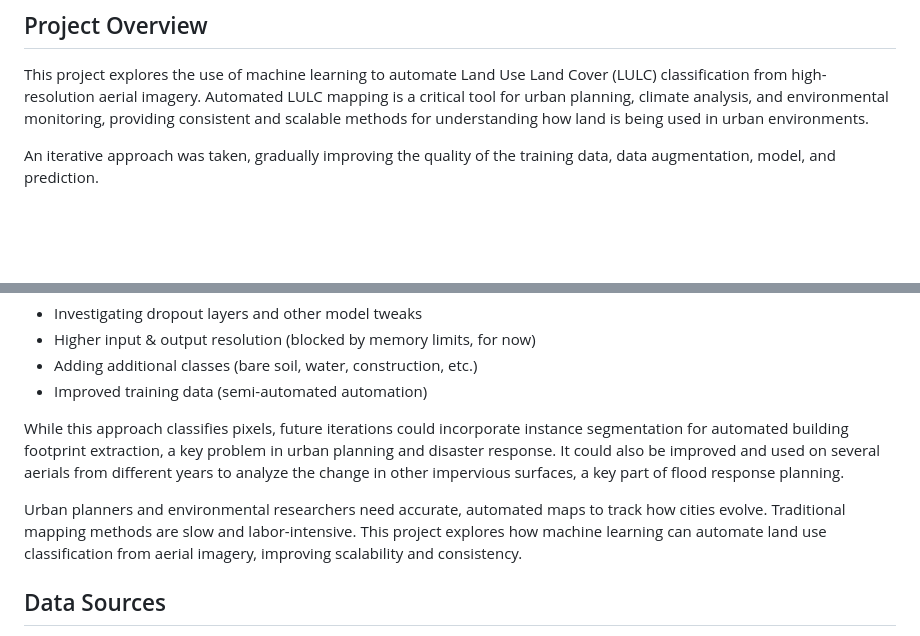
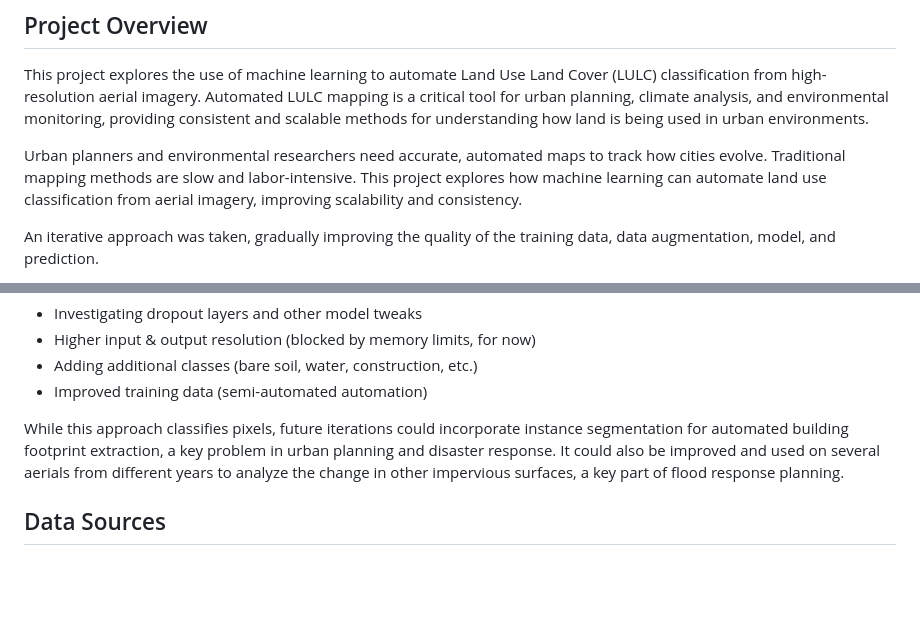
Before and after one commit to connorcrowe/to-lulc-aiml, a Markdown page: README.md, 2 parts joined by grey strips. Drawn GitHub-style; blank space fills up the shorter version.

Commit message:
Update introduction of readme

```diff
--- a/README.md
+++ b/README.md
@@ -7,6 +7,8 @@
 
 ## Project Overview
 This project explores the use of machine learning to automate Land Use Land Cover (LULC) classification from high-resolution aerial imagery. Automated LULC mapping is a critical tool for urban planning, climate analysis, and environmental monitoring, providing consistent and scalable methods for understanding how land is being used in urban environments.
+
+Urban planners and environmental researchers need accurate, automated maps to track how cities evolve. Traditional mapping methods are slow and labor-intensive. This project explores how machine learning can automate land use classification from aerial imagery, improving scalability and consistency.
 
 An iterative approach was taken, gradually improving the quality of the training data, data augmentation, model, and prediction.
 
@@ -96,8 +98,6 @@ With more time and resources, this could be experimented with further:
 
 While this approach classifies pixels, future iterations could incorporate instance segmentation for automated building footprint extraction, a key problem in urban planning and disaster response. It could also be improved and used on several aerials from different years to analyze the change in other impervious surfaces, a key part of flood response planning.
 
-Urban planners and environmental researchers need accurate, automated maps to track how cities evolve. Traditional mapping methods are slow and labor-intensive. This project explores how machine learning can automate land use classification from aerial imagery, improving scalability and consistency.
-
 ## Data Sources
 - Aerial Imagery (for training and prediction): [Toronto Aerial Imagery GIS Map Server](https://gis.toronto.ca/arcgis/rest/services/basemap/cot_ortho/MapServer), imagery taken 2019
 - Labelled raster for training: self-digitized from aerial imagery
```
